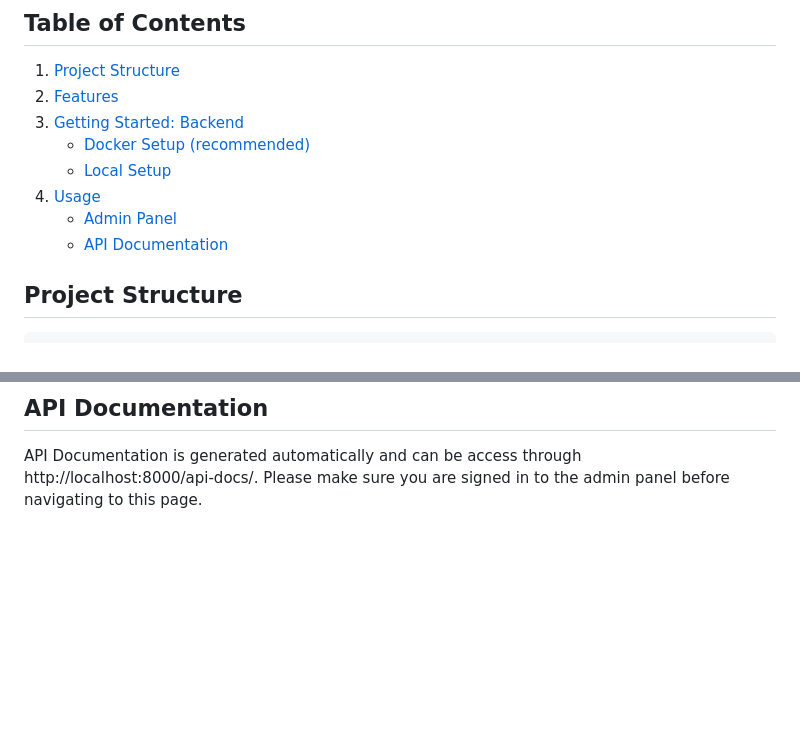
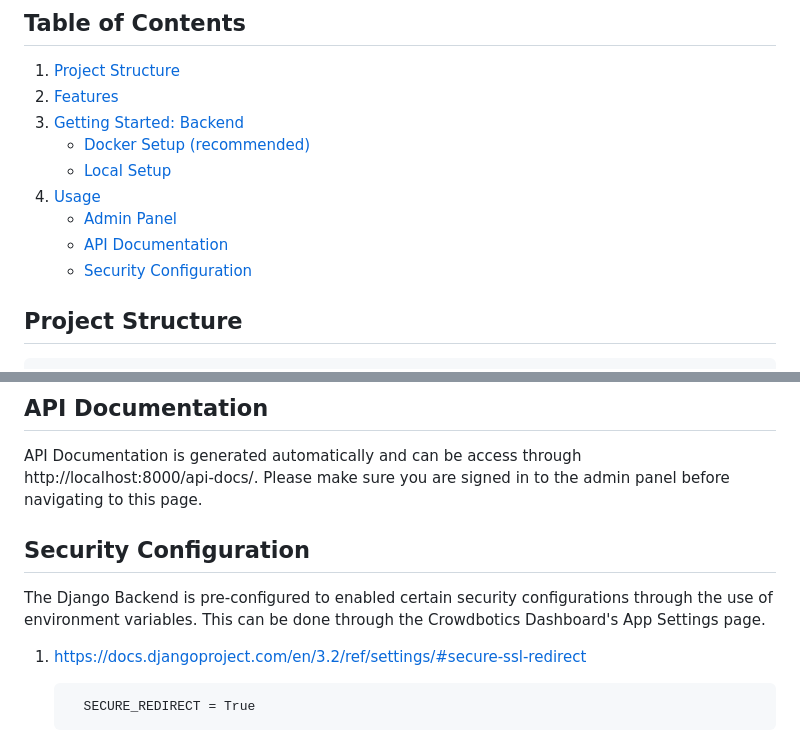
Before and after one commit to crowdbotics/django-scaffold, a Markdown page: {{cookiecutter.project_slug}}/README.md, 2 parts joined by grey strips. Drawn GitHub-style; blank space fills up the shorter version.

Commit message:
PLAT-9594 Add Security Config to README (#503)
* add security config to readme

* rework

```diff
--- a/{{cookiecutter.project_slug}}/README.md
+++ b/{{cookiecutter.project_slug}}/README.md
@@ -12,6 +12,7 @@ This is a repository for a web application developed with Django, built with [Cr
 4. [Usage](#usage)
    - [Admin Panel](#admin-panel)
    - [API Documentation](#api-documentation)
+   - [Security Configuration](#security-configuration)
 
 ## Project Structure
 
@@ -114,3 +115,11 @@ Admin Panel can be accessed through http://localhost:8000/admin/. If you are the
 ## API Documentation
 
 API Documentation is generated automatically and can be access through http://localhost:8000/api-docs/. Please make sure you are signed in to the admin panel before navigating to this page.
+
+## Security Configuration
+
+The Django Backend is pre-configured to enabled certain security configurations through the use of environment variables. This can be done through the Crowdbotics Dashboard's App Settings page.
+
+1. https://docs.djangoproject.com/en/3.2/ref/settings/#secure-ssl-redirect
+
+         SECURE_REDIRECT = True
```
